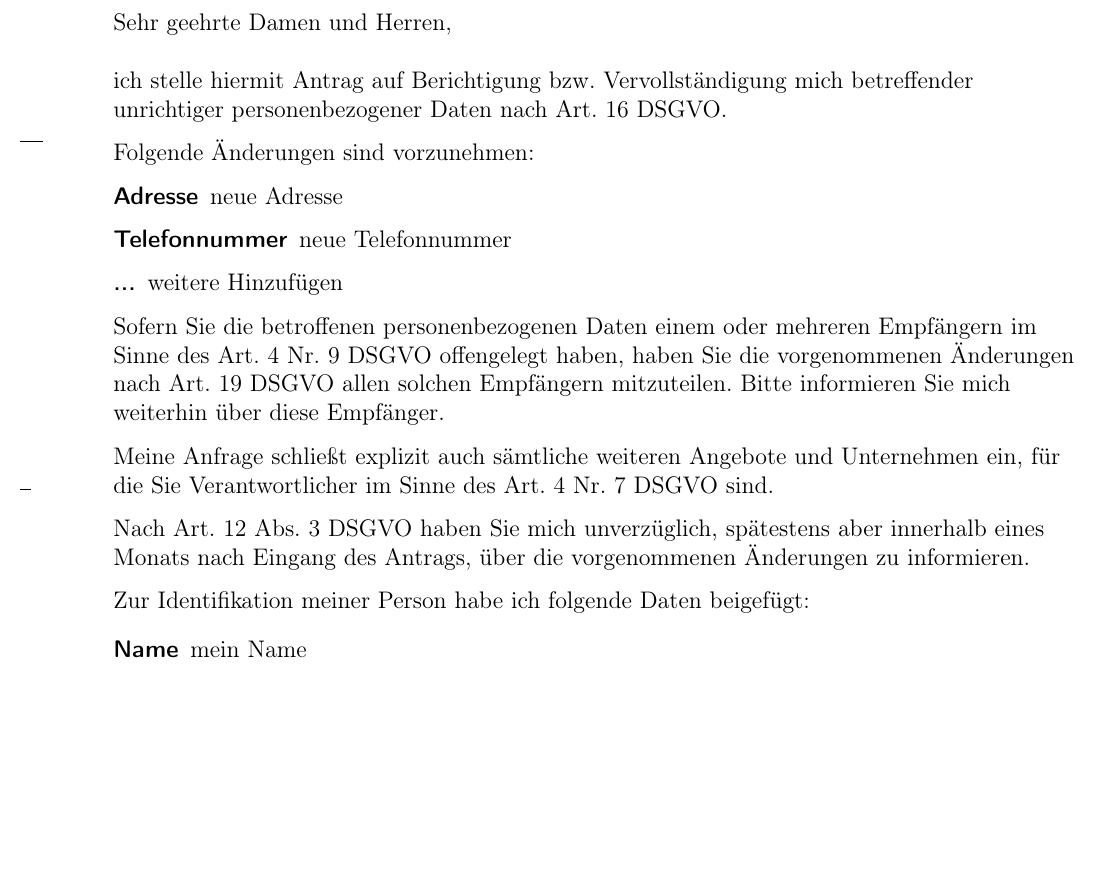
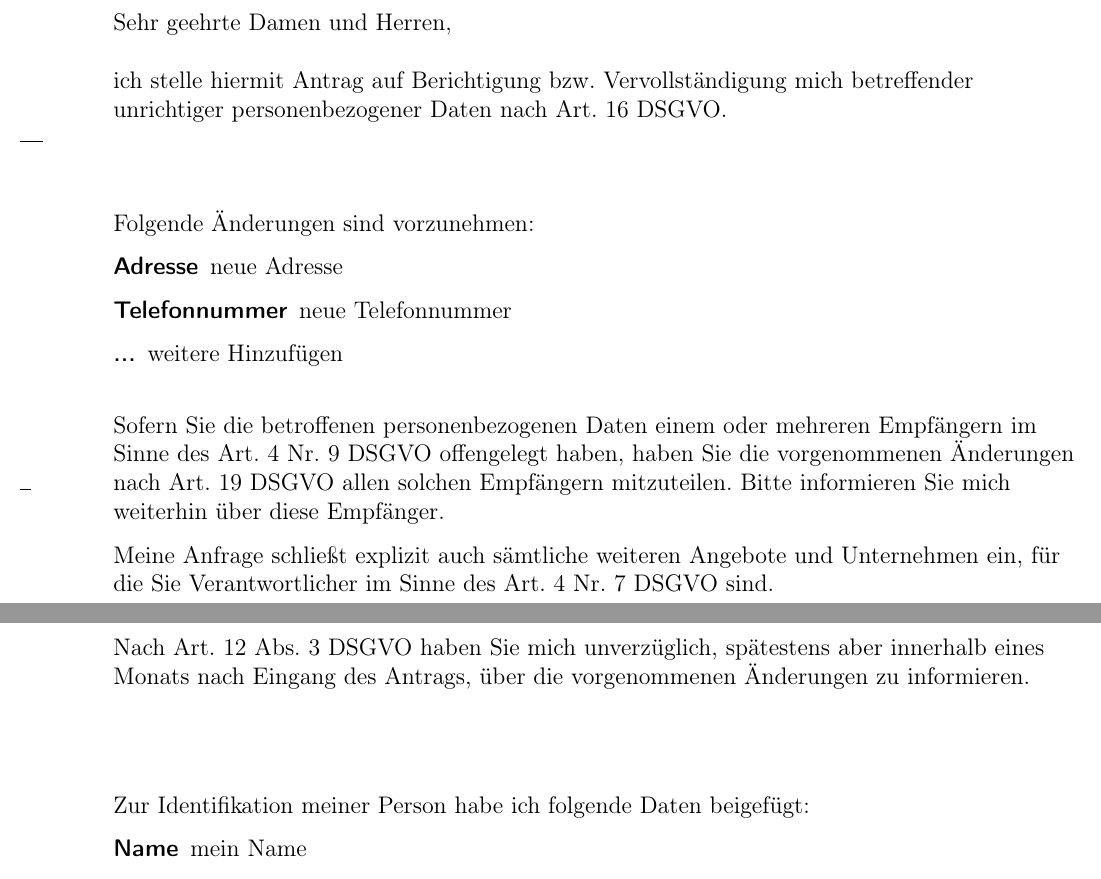
Before and after one commit to wieerwill/DSGVO-templates, a LaTeX letter (Berichtigung.tex): part of page 1 of 2 before the commit and two parts of pages 1 and 2 of 2 after it, the two joined at a grey line, cut so that both start at the same text, the shorter picture padded with empty space. Compiled offline with pdfLaTeX.

Commit message:
added vspace(s)

```diff
--- a/Berichtigung.tex
+++ b/Berichtigung.tex
@@ -45,8 +45,9 @@
 \flushleft
 \opening{Sehr geehrte Damen und Herren,}
 
-ich stelle hiermit Antrag auf Berichtigung bzw. Vervollständigung mich betreffender unrichtiger personenbezogener Daten nach Art. 16 DSGVO.
+ich stelle hiermit Antrag auf Berichtigung bzw. Vervollständigung mich betreffender unrichtiger personenbezogener Daten nach Art. 16 DSGVO.\\
 
+\vspace*{15mm}
 Folgende Änderungen sind vorzunehmen:
 %%%%%%%%%%%%%%%%%%%%%%%%%%%%%%%%%%%%%%%%%%
 %%Hier die zu berichtigenden Daten eintragen.
@@ -55,6 +56,7 @@ Folgende Änderungen sind vorzunehmen:
 	\item[Telefonnummer] neue Telefonnummer
 	\item[...] weitere Hinzufügen
 \end{description}
+\vspace*{5mm}
 %%%%%%%%%%%%%%%%%%%%%%%%%%%%%%%%%%%%%%%%%%
 
 Sofern Sie die betroffenen personenbezogenen Daten einem oder mehreren Empfängern im Sinne des Art. 4 Nr. 9 DSGVO offengelegt haben, haben Sie die vorgenommenen Änderungen nach Art. 19 DSGVO allen solchen Empfängern mitzuteilen. Bitte informieren Sie mich weiterhin über diese Empfänger.
@@ -63,8 +65,8 @@ Meine Anfrage schließt explizit auch sämtliche weiteren Angebote und Unternehm
 
 Nach Art. 12 Abs. 3 DSGVO haben Sie mich unverzüglich, spätestens aber innerhalb eines Monats nach Eingang des Antrags, über die vorgenommenen Änderungen zu informieren.
 
+\vspace*{15mm}
 Zur Identifikation meiner Person habe ich folgende Daten beigefügt:
-
 % Hier ggf weitere deiner Daten zur Identifikation einfügen/erweitern
 \begin{description}
 	\item[Name] \meinName{}
```
Also changed, not shown: Berichtigung.pdf, Berichtigung.tex (1 more changed lines).
